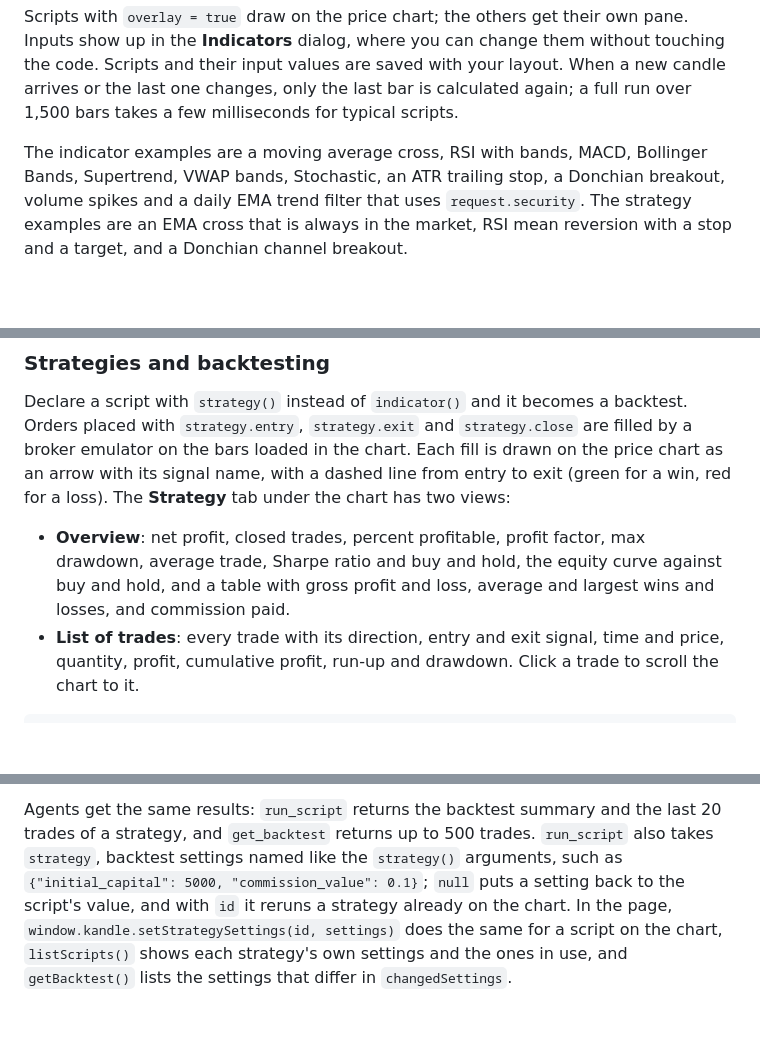
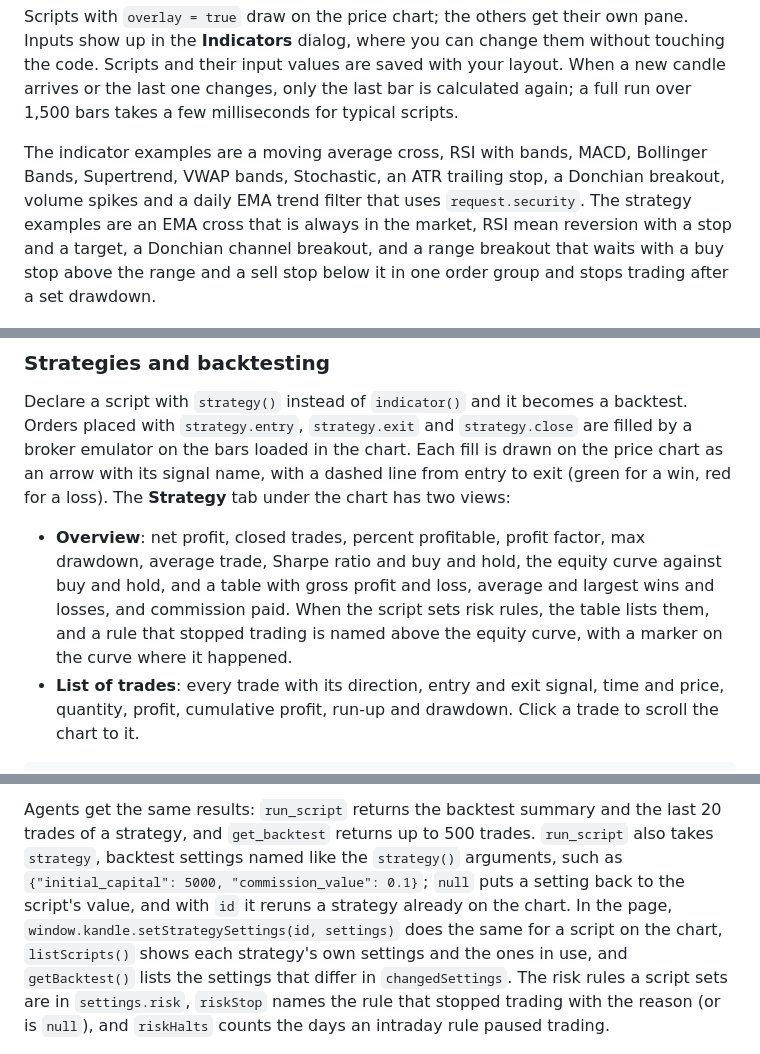
Before and after one commit to Kernel-Hunter/kandle, a Markdown page: README.md, 3 parts joined by grey strips. Rendered like a GitHub page; blank space fills up the shorter version.

Commit message:
Document order groups and strategy.risk rules

````diff
--- a/README.md
+++ b/README.md
@@ -183,7 +183,7 @@ plotshape(ta.crossover(fast, slow), "Up", shape.triangleup, location.belowbar, c
 
 Scripts with `overlay = true` draw on the price chart; the others get their own pane. Inputs show up in the **Indicators** dialog, where you can change them without touching the code. Scripts and their input values are saved with your layout. When a new candle arrives or the last one changes, only the last bar is calculated again; a full run over 1,500 bars takes a few milliseconds for typical scripts.
 
-The indicator examples are a moving average cross, RSI with bands, MACD, Bollinger Bands, Supertrend, VWAP bands, Stochastic, an ATR trailing stop, a Donchian breakout, volume spikes and a daily EMA trend filter that uses `request.security`. The strategy examples are an EMA cross that is always in the market, RSI mean reversion with a stop and a target, and a Donchian channel breakout.
+The indicator examples are a moving average cross, RSI with bands, MACD, Bollinger Bands, Supertrend, VWAP bands, Stochastic, an ATR trailing stop, a Donchian breakout, volume spikes and a daily EMA trend filter that uses `request.security`. The strategy examples are an EMA cross that is always in the market, RSI mean reversion with a stop and a target, a Donchian channel breakout, and a range breakout that waits with a buy stop above the range and a sell stop below it in one order group and stops trading after a set drawdown.
 
 ![The script editor with an RSI script, and Supertrend and Bollinger Bands scripts on the chart](docs/screenshot-scripts.png)
 
@@ -191,7 +191,7 @@ The indicator examples are a moving average cross, RSI with bands, MACD, Bolling
 
 Declare a script with `strategy()` instead of `indicator()` and it becomes a backtest. Orders placed with `strategy.entry`, `strategy.exit` and `strategy.close` are filled by a broker emulator on the bars loaded in the chart. Each fill is drawn on the price chart as an arrow with its signal name, with a dashed line from entry to exit (green for a win, red for a loss). The **Strategy** tab under the chart has two views:
 
-- **Overview**: net profit, closed trades, percent profitable, profit factor, max drawdown, average trade, Sharpe ratio and buy and hold, the equity curve against buy and hold, and a table with gross profit and loss, average and largest wins and losses, and commission paid.
+- **Overview**: net profit, closed trades, percent profitable, profit factor, max drawdown, average trade, Sharpe ratio and buy and hold, the equity curve against buy and hold, and a table with gross profit and loss, average and largest wins and losses, and commission paid. When the script sets risk rules, the table lists them, and a rule that stopped trading is named above the equity curve, with a marker on the curve where it happened.
 - **List of trades**: every trade with its direction, entry and exit signal, time and price, quantity, profit, cumulative profit, run-up and drawdown. Click a trade to scroll the chart to it.
 
 ```
@@ -232,5 +251,5 @@ Supported: `strategy()` with `initial_capital` (default 100000), `default_qty_ty
 
-Agents get the same results: `run_script` returns the backtest summary and the last 20 trades of a strategy, and `get_backtest` returns up to 500 trades. `run_script` also takes `strategy`, backtest settings named like the `strategy()` arguments, such as `{"initial_capital": 5000, "commission_value": 0.1}`; `null` puts a setting back to the script's value, and with `id` it reruns a strategy already on the chart. In the page, `window.kandle.setStrategySettings(id, settings)` does the same for a script on the chart, `listScripts()` shows each strategy's own settings and the ones in use, and `getBacktest()` lists the settings that differ in `changedSettings`.
+Agents get the same results: `run_script` returns the backtest summary and the last 20 trades of a strategy, and `get_backtest` returns up to 500 trades. `run_script` also takes `strategy`, backtest settings named like the `strategy()` arguments, such as `{"initial_capital": 5000, "commission_value": 0.1}`; `null` puts a setting back to the script's value, and with `id` it reruns a strategy already on the chart. In the page, `window.kandle.setStrategySettings(id, settings)` does the same for a script on the chart, `listScripts()` shows each strategy's own settings and the ones in use, and `getBacktest()` lists the settings that differ in `changedSettings`. The risk rules a script sets are in `settings.risk`, `riskStop` names the rule that stopped trading with the reason (or is `null`), and `riskHalts` counts the days an intraday rule paused trading.
 
 ![A Donchian breakout strategy on BTC/USDT with its trades on the chart and the Strategy tab open](docs/screenshot-strategy.png)
 
````
Also changed, not shown: other parts of README.md (+21 -3 lines), README.zh-CN.md (+1 -1 lines).
